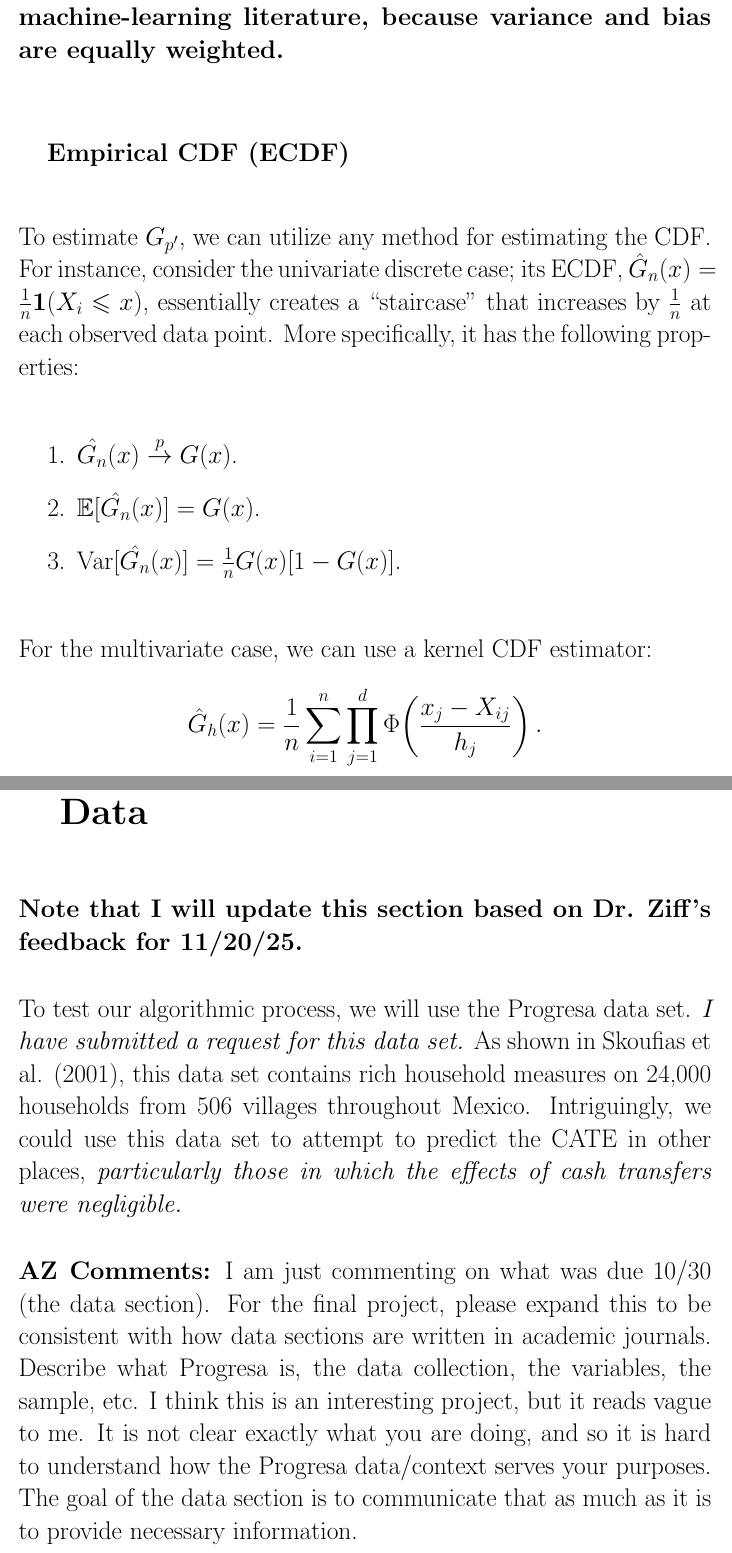
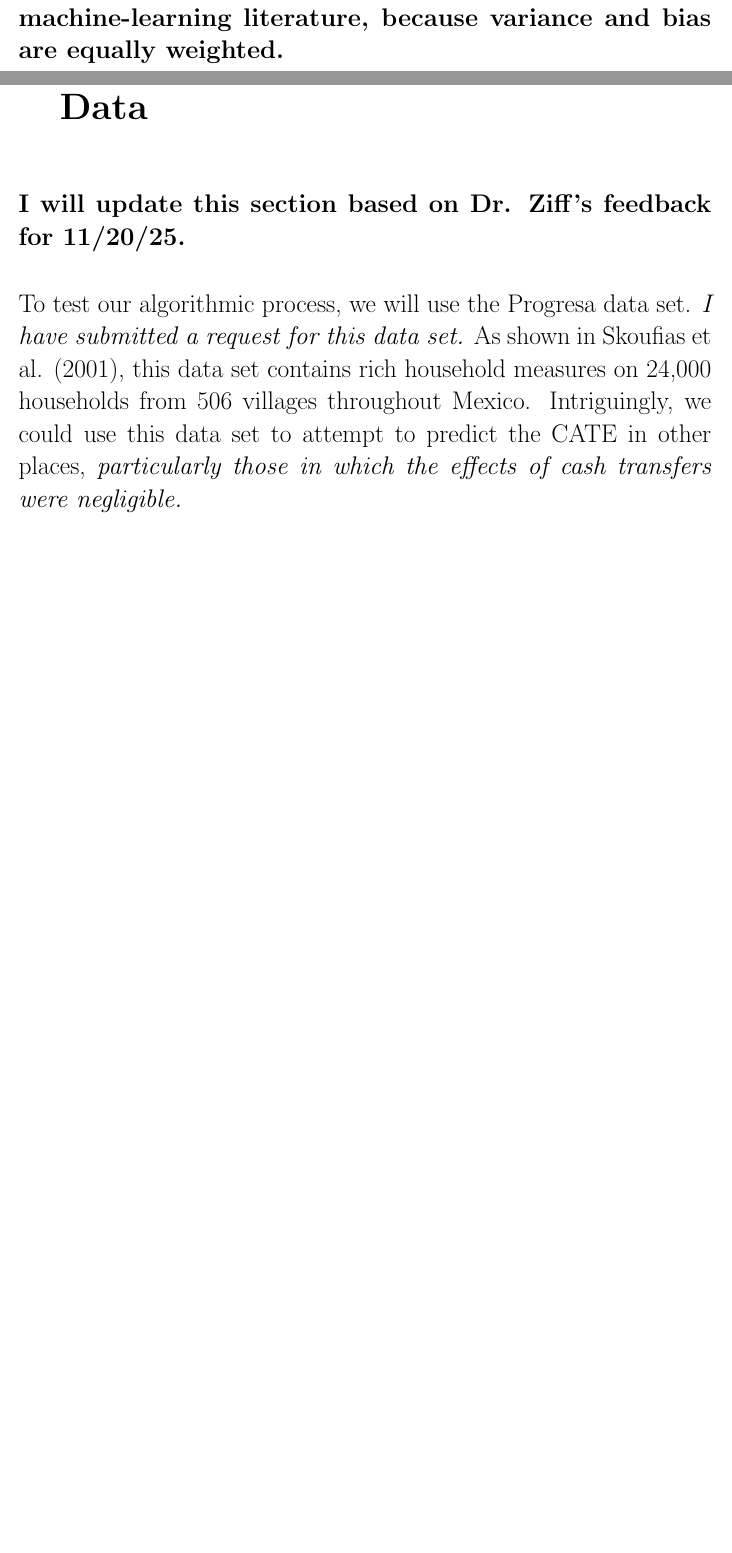
Before and after one commit to noahdixon400/Public-Economics, a LaTeX document (Public Project.tex): two parts of pages 14 and 16 of 20 before the commit and two parts of pages 13 and 15 of 19 after it, joined at a grey line, cut so that both start at the same text, the shorter picture padded with empty space. Compiled offline with pdfLaTeX.

Commit message:
Finished Empirical Design

```diff
--- a/Public Project.tex
+++ b/Public Project.tex
@@ -289,42 +290,28 @@ Our method includes the following stages:
 
 \textbf{One question is how to accurately sample when the large sample contains clusters. This is often neglected in the machine-learning literature, because variance and bias are equally weighted.}
 
-\subsubsection{Empirical CDF (ECDF)}
-To estimate $G_{p'}$, we can utilize any method for estimating the CDF. For instance, consider the univariate discrete case; its ECDF, $\hat{G}_n(x) = \frac{1}{n}\mathbf{1}(X_i \leq x)$, essentially creates a \enquote{staircase} that increases by $\frac{1}{n}$ at each observed data point. More specifically, it has the following properties:
-\begin{enumerate}
-\item $\hat{G_n}(x) \overset{p}{\to} G(x)$.
-\item $\mathbb{E}[\hat{G_n}(x)] = G(x)$.
-\item $\text{Var}[\hat{G_n}(x)] = \frac{1}{n}G(x)[1-G(x)]$.
-\end{enumerate}
-For the multivariate case, we can use a kernel CDF estimator:
-\[
-\hat{G}_h(x) = \frac{1}{n} \sum_{i=1}^n \prod_{j=1}^d \Phi\!\left(\frac{x_j - X_{ij}}{h_j}\right).
-\]
-
-\subsubsection{Nearest Neighbor Matching (and alternative methods)}
+\subsubsection{Nearest Neighbor Matching}
 
 \subsubsection{Monte Carlo Simulations}
 
-
 \subsection{Asymptotic Properties}
-
 
 \begin{theorem}
 When support overlap is weak, propensity score matching gives a biased estimate.
 \end{theorem}
+
 \begin{proof}
 
 \end{proof}
 
-
 \newpage
 \section{Data}
 
-\textbf{Note that I will update this section based on Dr. Ziff's feedback for 11/20/25.}
+ \textbf{I will update this section based on Dr. Ziff's feedback for 11/20/25.}
 
 To test our algorithmic process, we will use the Progresa data set. \emph{I have submitted a request for this data set.} As shown in Skoufias et al. (2001), this data set contains rich household measures on 24,000 households from 506 villages throughout Mexico. Intriguingly, we could use this data set to attempt to predict the CATE in other places, \emph{particularly those in which the effects of cash transfers were negligible.}
 
-\textbf{AZ Comments:} I am just commenting on what was due 10/30 (the data section). For the final project, please expand this to be consistent with how data sections are written in academic journals. Describe what Progresa is, the data collection, the variables, the sample, etc. I think this is an interesting project, but it reads vague to me. It is not clear exactly what you are doing, and so it is hard to understand how the Progresa data/context serves your purposes. The goal of the data section is to communicate that as much as it is to provide necessary information.
+%\textbf{AZ Comments:} I am just commenting on what was due 10/30 (the data section). For the final project, please expand this to be consistent with how data sections are written in academic journals. Describe what Progresa is, the data collection, the variables, the sample, etc. I think this is an interesting project, but it reads vague to me. It is not clear exactly what you are doing, and so it is hard to understand how the Progresa data/context serves your purposes. The goal of the data section is to communicate that as much as it is to provide necessary information.
 
 %\subsection{Identification Strategy}
 
```
Also changed, not shown: Public Project.pdf, Public Project.tex (13 more changed lines).
